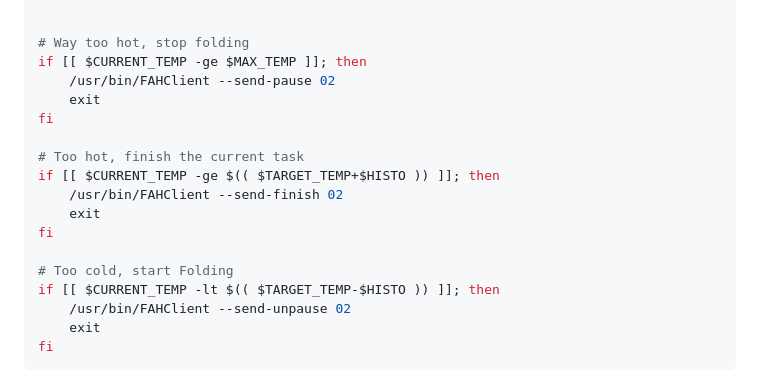
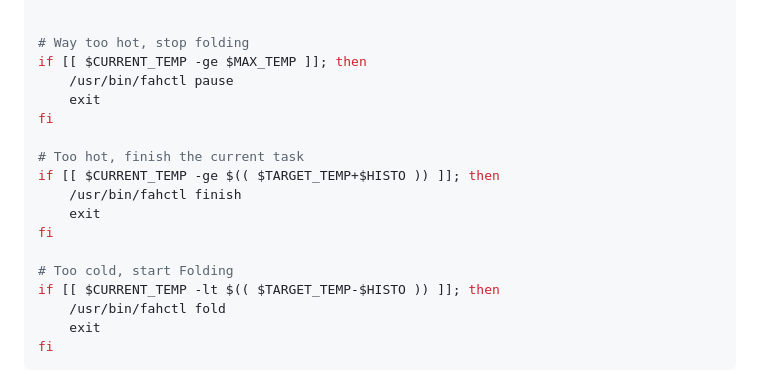
Before and after one commit to moebrowne/mountainofcode.co.uk, a Markdown page: posts/2025-02-28_fah-thermostat.md, the part around the change. Drawn GitHub-style.

Commit message:
Updates F@H thermostat script to use v8 CLI

````diff
--- a/posts/2025-02-28_fah-thermostat.md
+++ b/posts/2025-02-28_fah-thermostat.md
@@ -58,19 +58,19 @@ CURRENT_TEMP=$(curl --request POST \
 
 # Way too hot, stop folding
 if [[ $CURRENT_TEMP -ge $MAX_TEMP ]]; then
-    /usr/bin/FAHClient --send-pause 02
+    /usr/bin/fahctl pause
     exit
 fi
 
 # Too hot, finish the current task
 if [[ $CURRENT_TEMP -ge $(( $TARGET_TEMP+$HISTO )) ]]; then
-    /usr/bin/FAHClient --send-finish 02
+    /usr/bin/fahctl finish
     exit
 fi
 
 # Too cold, start Folding
 if [[ $CURRENT_TEMP -lt $(( $TARGET_TEMP-$HISTO )) ]]; then
-    /usr/bin/FAHClient --send-unpause 02
+    /usr/bin/fahctl fold
     exit
 fi
 ```
````
